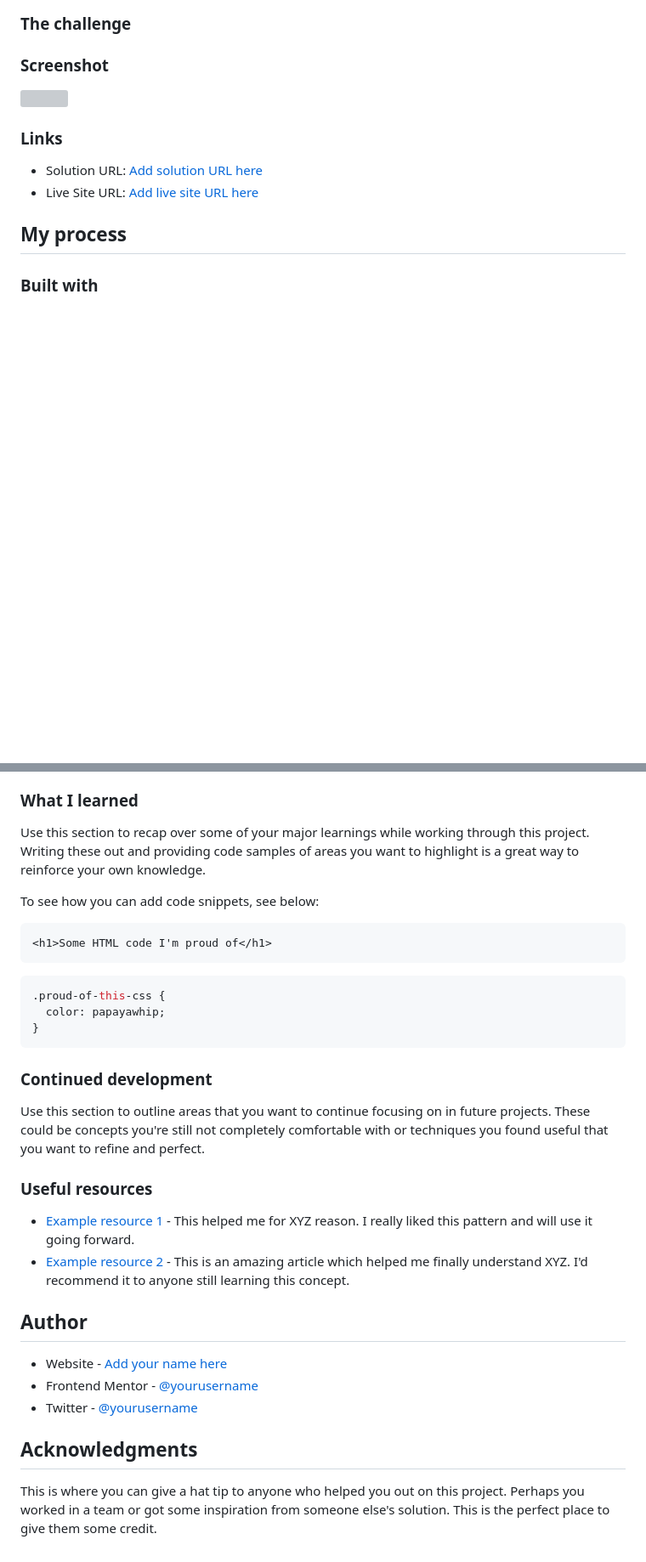
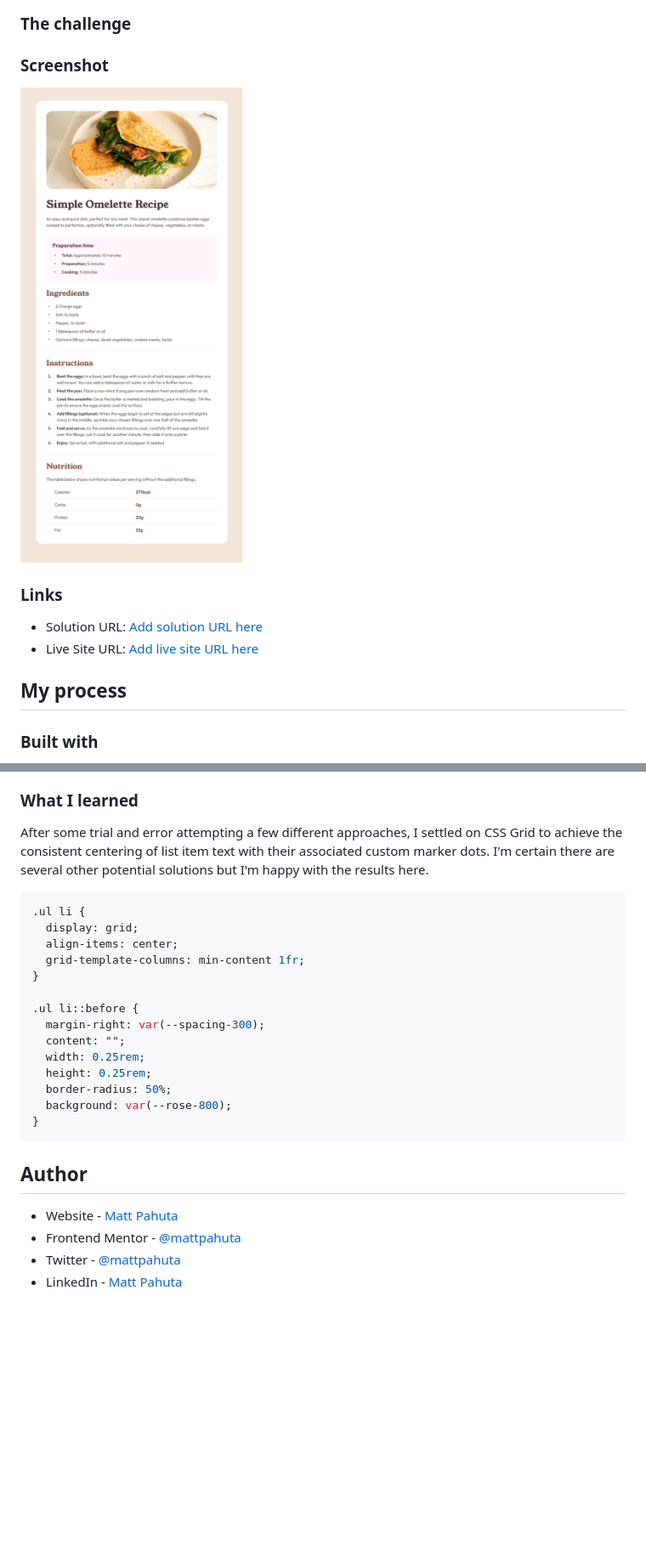
Before and after one commit to MattPahuta/recipe-page, a Markdown page: README.md, 2 parts joined by grey strips. Shown: that part at 85% size. GitHub-like rendering; pictures changed too: project-ss.png (added); blank space fills up the shorter version; grey boxes are pictures that could not be loaded.

````diff
--- a/README.md
+++ b/README.md
@@ -28,7 +25,7 @@ This challenge is focused on ensuring proper HTML structure including:
 
 ### Screenshot
 
-![](./screenshot.jpg)
+![](./project-ss.png)
 
 ### Links
 
@@ -47,36 +44,29 @@ This challenge is focused on ensuring proper HTML structure including:
 
 ### What I learned
 
-Use this section to recap over some of your major learnings while working through this project. Writing these out and providing code samples of areas you want to highlight is a great way to reinforce your own knowledge.
+After some trial and error attempting a few different approaches, I settled on CSS Grid to achieve the consistent centering of list item text with their associated custom marker dots. I'm certain there are several other potential solutions but I'm happy with the results here.
 
-To see how you can add code snippets, see below:
 
-```html
-<h1>Some HTML code I'm proud of</h1>
-```
 ```css
-.proud-of-this-css {
-  color: papayawhip;
+.ul li {
+  display: grid;
+  align-items: center;
+  grid-template-columns: min-content 1fr;
+}
+
+.ul li::before {
+  margin-right: var(--spacing-300);
+  content: "";
+  width: 0.25rem;
+  height: 0.25rem;
+  border-radius: 50%;
+  background: var(--rose-800);
 }
 ```
 
-### Continued development
-
-Use this section to outline areas that you want to continue focusing on in future projects. These could be concepts you're still not completely comfortable with or techniques you found useful that you want to refine and perfect.
-
-
-### Useful resources
-
-- [Example resource 1](https://www.example.com) - This helped me for XYZ reason. I really liked this pattern and will use it going forward.
-- [Example resource 2](https://www.example.com) - This is an amazing article which helped me finally understand XYZ. I'd recommend it to anyone still learning this concept.
-
-
 ## Author
 
-- Website - [Add your name here](https://www.your-site.com)
-- Frontend Mentor - [@yourusername](https://www.frontendmentor.io/profile/yourusername)
-- Twitter - [@yourusername](https://www.twitter.com/yourusername)
-
-## Acknowledgments
-
-This is where you can give a hat tip to anyone who helped you out on this project. Perhaps you worked in a team or got some inspiration from someone else's solution. This is the perfect place to give them some credit.
+- Website - [Matt Pahuta](https://www.mattpahuta.com)
+- Frontend Mentor - [@mattpahuta](https://www.frontendmentor.io/profile/MattPahuta)
+- Twitter - [@mattpahuta](https://www.twitter.com/MattPahuta)
+- LinkedIn - [Matt Pahuta](www.linkedin.com/in/mattpahuta)
````
Also changed, not shown: other parts of README.md (+0 -3 lines).
